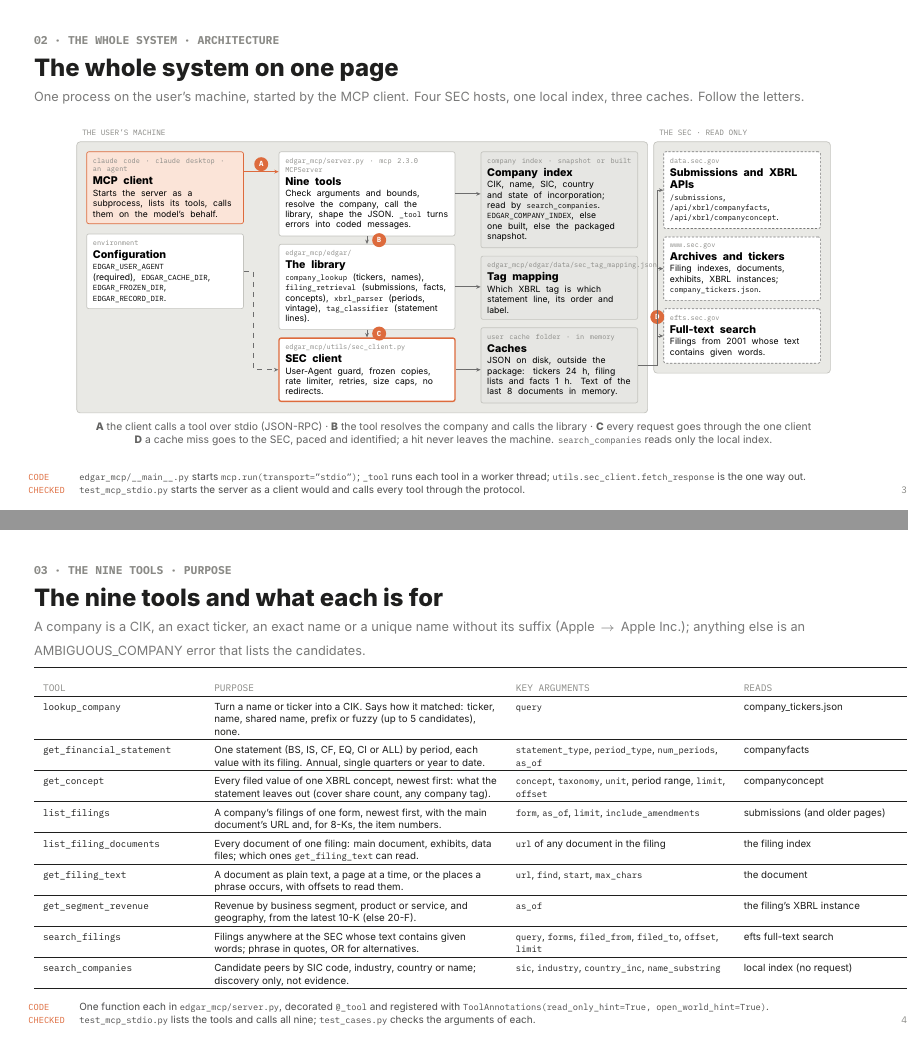
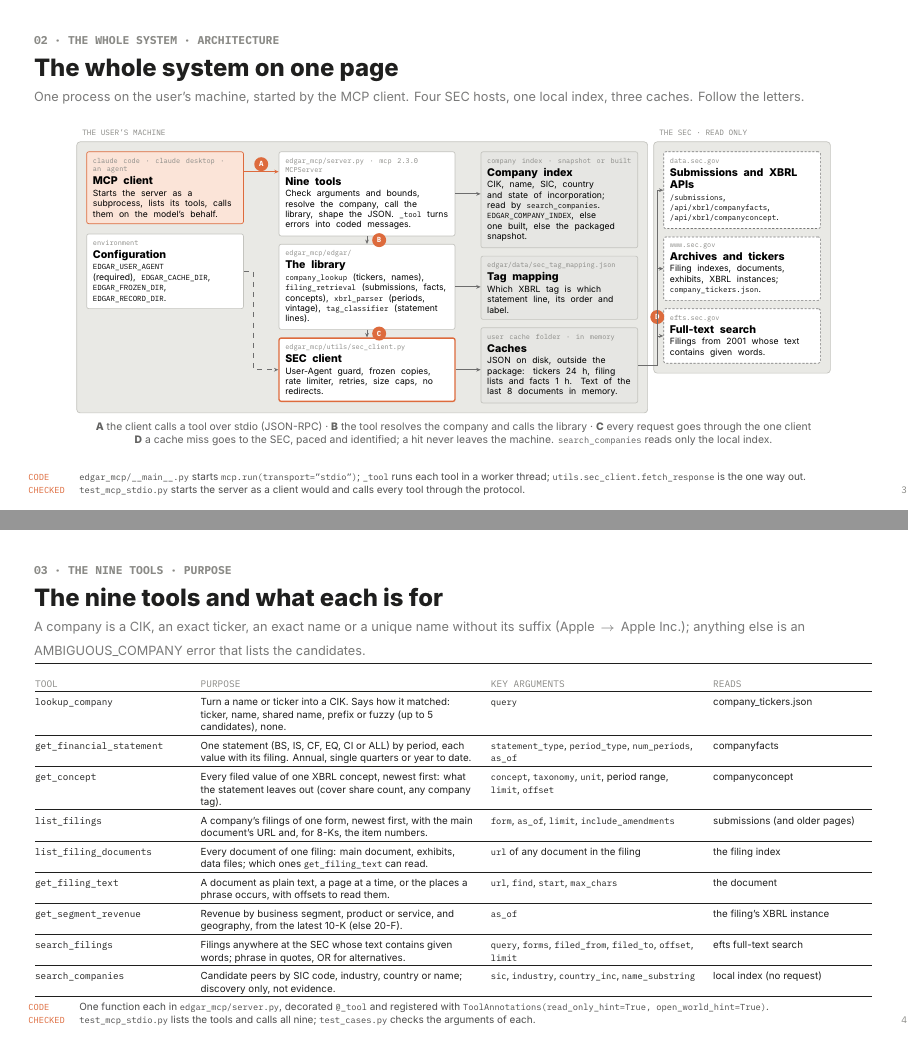
Before and after one commit to jibarix/edgar-search-mcp, LaTeX slides (docs/architecture/edgar_search_mcp_architecture.tex): pages 3 and 4 of 21, joined at a grey line. Compiled offline with XeLaTeX.

Commit message:
Architecture deck: fit four tables and one label inside the page

```diff
--- a/docs/architecture/edgar_search_mcp_architecture.tex
+++ b/docs/architecture/edgar_search_mcp_architecture.tex
@@ -172,7 +172,7 @@
   \node[card=30mm, store, anchor=north west] (idx) at (84,62)
     {\K{company index · snapshot or built}{Company index}{CIK, name, SIC, country and state of incorporation; read by \cd{search\_companies}. \cd{EDGAR\_COMPANY\_INDEX}, else one built, else the packaged snapshot.}};
   \node[card=30mm, store, below=1.6mm of idx] (map)
-    {\K{edgar\_mcp/edgar/data/sec\_tag\_mapping.json}{Tag mapping}{Which XBRL tag is which statement line, its order and label.}};
+    {\K{edgar/data/sec\_tag\_mapping.json}{Tag mapping}{Which XBRL tag is which statement line, its order and label.}};
   \node[card=30mm, store, below=1.6mm of map] (cache)
     {\K{user cache folder · in memory}{Caches}{JSON on disk, outside the package: tickers 24 h, filing lists and facts 1 h. Text of the last 8 documents in memory.}};
   % the SEC
@@ -210,7 +210,7 @@
 \begin{frame}{The nine tools and what each is for}
 \framesubtitle{A company is a CIK, an exact ticker, an exact name or a unique name without its suffix (Apple \ra{} Apple Inc.); anything else is an AMBIGUOUS\_COMPANY error that lists the candidates.}
 \begin{tbl}[4.9]
-\begin{tabular}{C{27mm}P{50mm}P{37mm}P{28mm}}
+\begin{tabular}{@{}C{26mm}P{48mm}P{36mm}P{28mm}@{}}
 \tstart
 \thead{TOOL} & \thead{PURPOSE} & \thead{KEY ARGUMENTS} & \thead{READS} \tmid
 lookup\_company & Turn a name or ticker into a CIK. Says how it matched: ticker, name, shared name, prefix or fuzzy (up to 5 candidates), none. & \cd{query} & company\_tickers.json \tmid
```
Also changed, not shown: docs/architecture/edgar_search_mcp_architecture.pdf, docs/architecture/edgar_search_mcp_architecture.tex (6 more changed lines).
